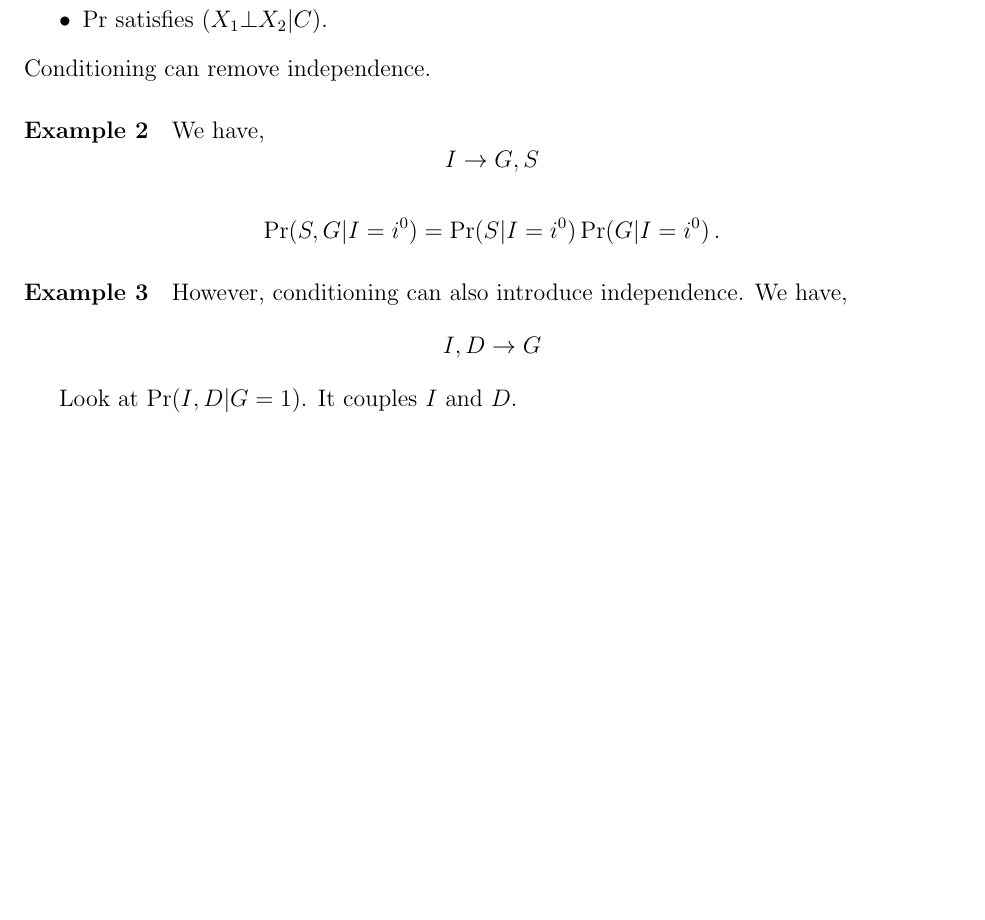
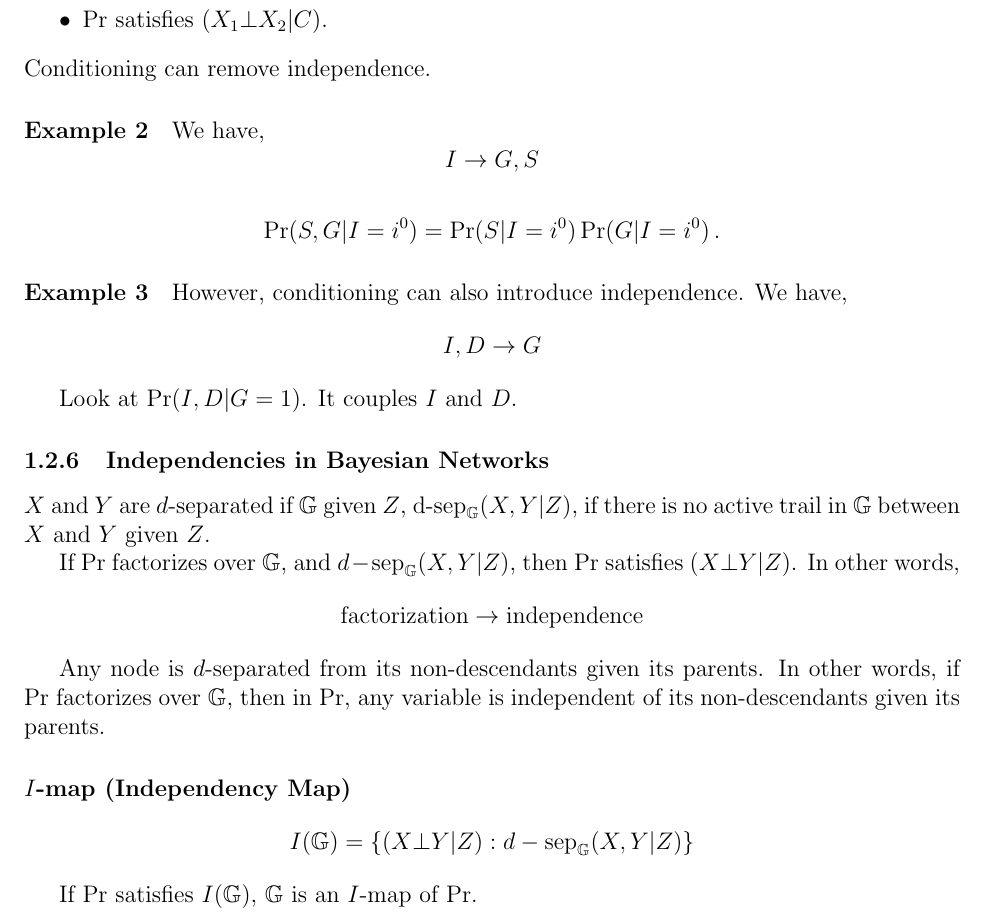
Before and after one commit to BadWindshield/pgm, a LaTeX document (docs/coursera_notes/coursera_notes.tex): part of page 5 of 5, cut so that both start at the same text, the shorter picture padded with empty space. Compiled offline with pdfLaTeX.

Commit message:
Check point.

```diff
--- a/docs/coursera_notes/coursera_notes.tex
+++ b/docs/coursera_notes/coursera_notes.tex
@@ -261,24 +261,32 @@ I, D \rightarrow G
 
 Look at $\Pr(I, D| G = 1)$.  It couples $I$ and $D$.
 
-% ---
 
-% Pr(X, Y) = Pr(X) Pr(Y) if X, Y are indep.
+\subsubsection{Independencies in Bayesian Networks}
+$X$ and $Y$ are $d$-separated if $\mathbb{G}$ given $Z$,
+$\text{d-sep}_{\mathbb{G}}(X, Y|Z)$,
+if there is no active trail in $\mathbb{G}$ between $X$
+and $Y$ given $Z$.
 
-% Pr(X, Y, Z) ~ phi_1(X, Z) phi_2(Y, Z) if (X perpendicular Y | Z)
+If $\Pr$ factorizes over $\mathbb{G}$, and $d-\text{sep}_{\mathbb{G}}(X, Y|Z)$, then $\Pr$ satisfies $(X \bot Y | Z)$.
+In other words,
+\begin{equation*}
+  \text{factorization} \rightarrow \text{independence}
+\end{equation*}
+
+Any node is $d$-separated from its non-descendants given its parents.
+In other words, if $\Pr$ factorizes over $\mathbb{G}$, then in $\Pr$,
+any variable is independent of its non-descendants given its parents.
 
 % ---
 
-% Any node is d-separated from its non-descendants given its parents.
+\paragraph{$I$-map (Independency Map)}
 
-% In other words, if P factorizes over G, in P, any variable is independent of its non-descendants _given_ its parents.
+\begin{equation*}
+  I(\mathbb{G}) = \{ (X \bot Y | Z) : d-\text{sep}_{\mathbb{G}}(X, Y|Z) \}
+\end{equation*}
 
-% ---
-
-% I-map (independency map)
-
-% I(G) = { (X perpen Y | Z) : d-sep_G(X, Y | Z) }
-
+If $\Pr$ satisfies $I(\mathbb{G})$, $\mathbb{G}$ is an $I$-map of $\Pr$.
 
 
 \end{document}
```
